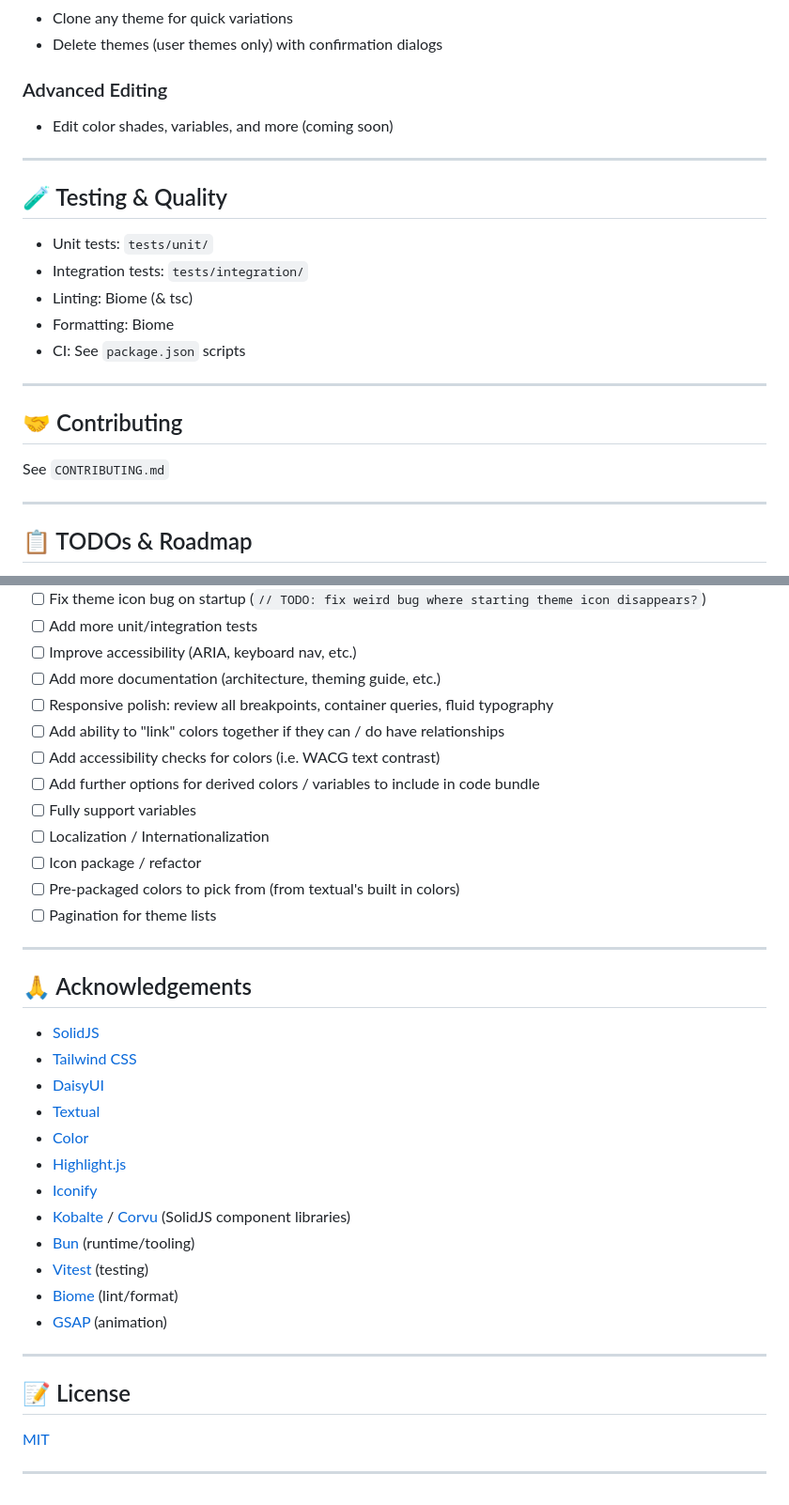
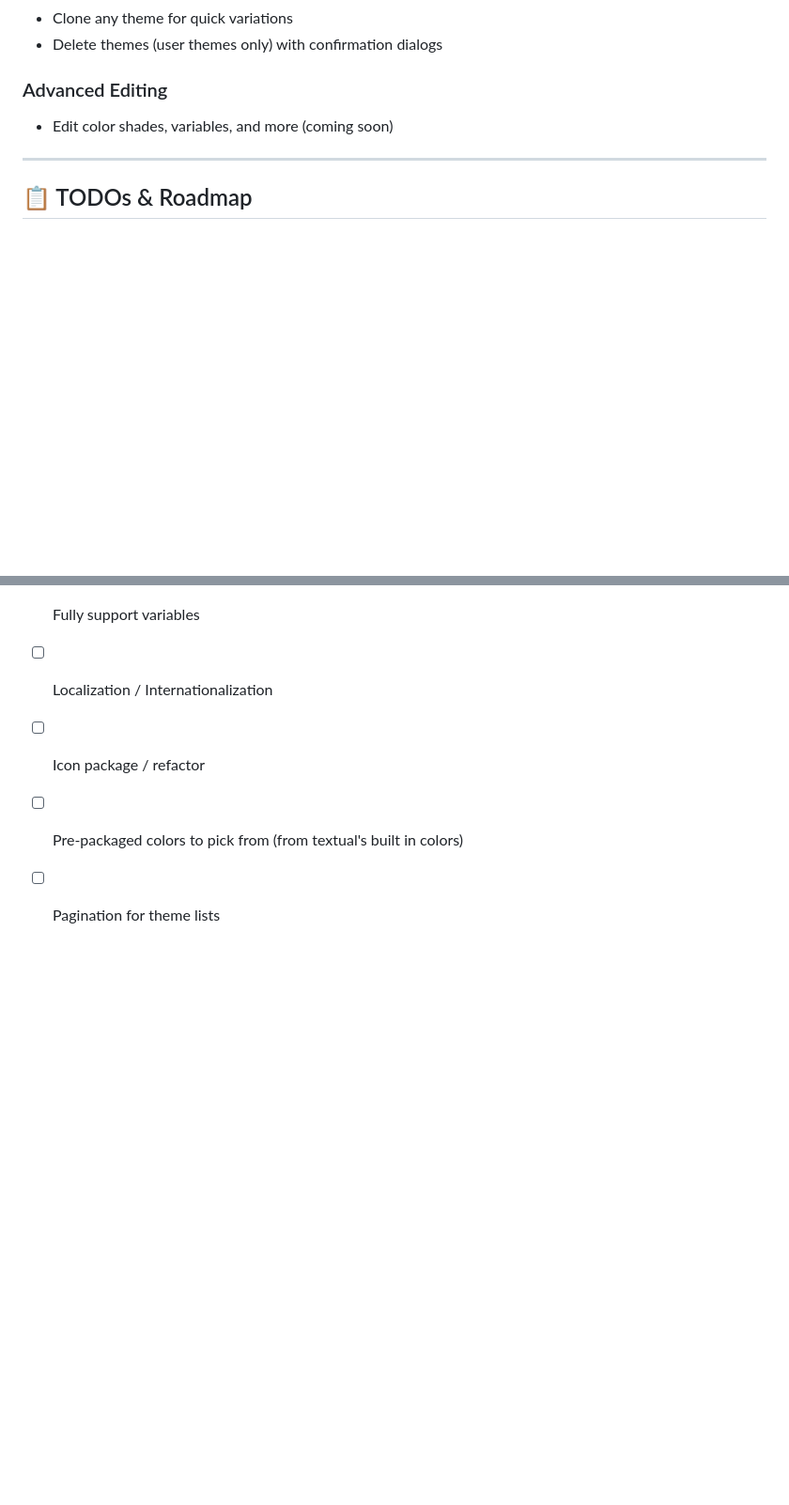
Before and after one commit to xandertreat/textual-theme-gen, a Markdown page: README.md, 2 parts joined by grey strips. Shown: that part at 94% size. Drawn GitHub-style; blank space fills up the shorter version.

```diff
--- a/README.md
+++ b/README.md
@@ -153,22 +82,6 @@ public/                  # Static assets, icons, manifest
 
 ---
 
-## 🧪 Testing & Quality
-
-- Unit tests: `tests/unit/`
-- Integration tests: `tests/integration/`
-- Linting: Biome (& tsc)
-- Formatting: Biome
-- CI: See `package.json` scripts
-
----
-
-## 🤝 Contributing
-
-See `CONTRIBUTING.md`
-
----
-
 ## 📋 TODOs & Roadmap
 
 - [ ] Implement dark shade generation for colors (`// TODO: implement, allow users to manage and generate, integrate etc.`)
@@ -188,28 +101,3 @@ See `CONTRIBUTING.md`
 - [ ] Icon package / refactor
 - [ ] Pre-packaged colors to pick from (from textual's built in colors)
 - [ ] Pagination for theme lists
-
----
-
-## 🙏 Acknowledgements
-
-- [SolidJS](https://www.solidjs.com/)
-- [Tailwind CSS](https://tailwindcss.com/)
-- [DaisyUI](https://daisyui.com/)
-- [Textual](https://textual.textualize.io/)
-- [Color](https://github.com/Qix-/color)
-- [Highlight.js](https://highlightjs.org/)
-- [Iconify](https://iconify.design/)
-- [Kobalte](https://kobalte.dev/) / [Corvu](https://corvu.dev/) (SolidJS component libraries)
-- [Bun](https://bun.sh/) (runtime/tooling)
-- [Vitest](https://vitest.dev/) (testing)
-- [Biome](https://biomejs.dev/) (lint/format)
-- [GSAP](https://gsap.com/) (animation)
-
----
-
-## 📝 License
-
-[MIT](LICENSE)
-
----
```
Also changed, not shown: other parts of README.md (+0 -71 lines).
